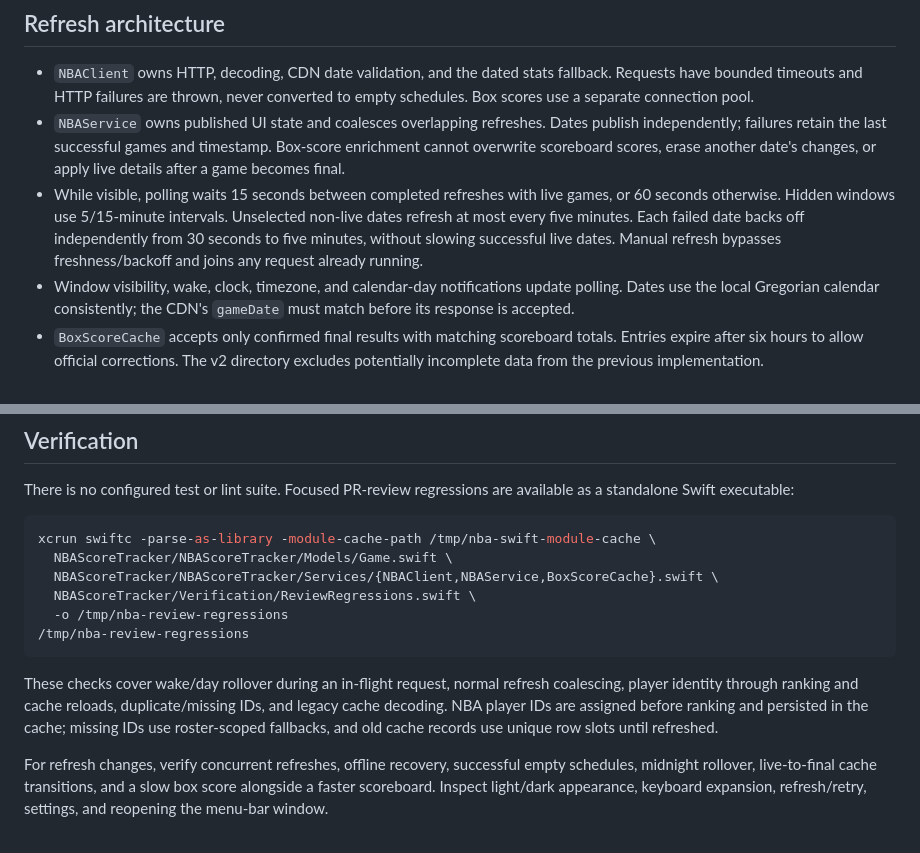
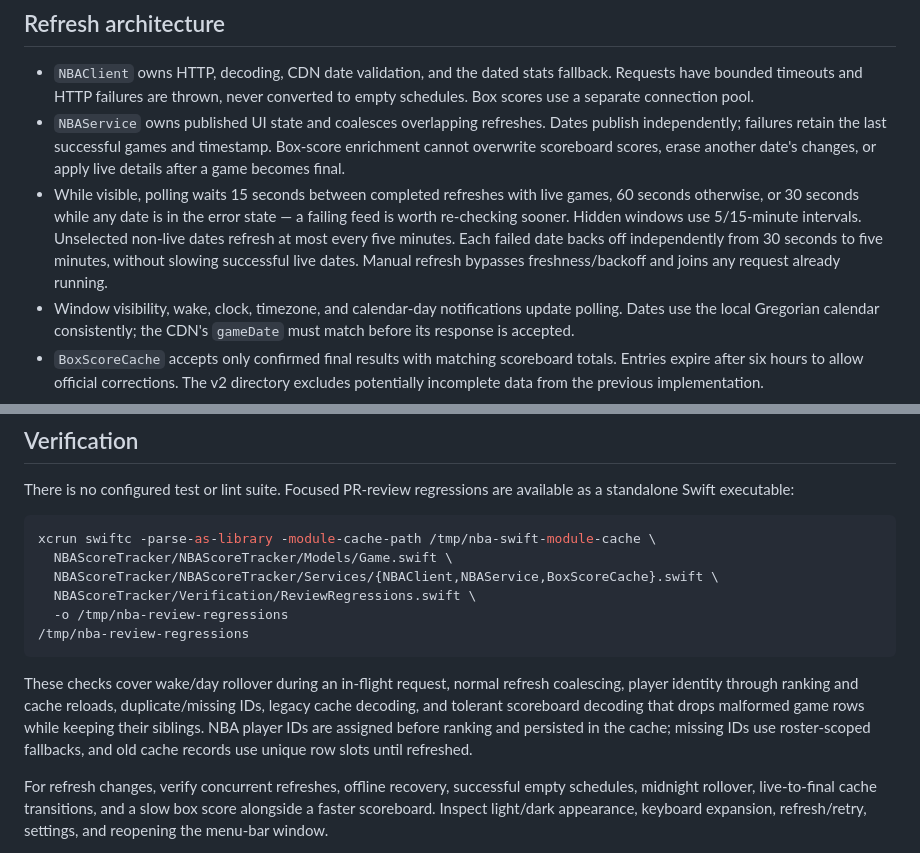
Before and after one commit to nayeemrahman13/nba-score-track-mac, a Markdown page: README.md, 2 parts joined by grey strips. Rendered like a GitHub page.

````diff
--- a/README.md
+++ b/README.md
@@ -15,7 +15,7 @@ xcodebuild -project NBAScoreTracker/NBAScoreTracker.xcodeproj \
 
 - `NBAClient` owns HTTP, decoding, CDN date validation, and the dated stats fallback. Requests have bounded timeouts and HTTP failures are thrown, never converted to empty schedules. Box scores use a separate connection pool.
 - `NBAService` owns published UI state and coalesces overlapping refreshes. Dates publish independently; failures retain the last successful games and timestamp. Box-score enrichment cannot overwrite scoreboard scores, erase another date's changes, or apply live details after a game becomes final.
-- While visible, polling waits 15 seconds between completed refreshes with live games, or 60 seconds otherwise. Hidden windows use 5/15-minute intervals. Unselected non-live dates refresh at most every five minutes. Each failed date backs off independently from 30 seconds to five minutes, without slowing successful live dates. Manual refresh bypasses freshness/backoff and joins any request already running.
+- While visible, polling waits 15 seconds between completed refreshes with live games, 60 seconds otherwise, or 30 seconds while any date is in the error state — a failing feed is worth re-checking sooner. Hidden windows use 5/15-minute intervals. Unselected non-live dates refresh at most every five minutes. Each failed date backs off independently from 30 seconds to five minutes, without slowing successful live dates. Manual refresh bypasses freshness/backoff and joins any request already running.
 - Window visibility, wake, clock, timezone, and calendar-day notifications update polling. Dates use the local Gregorian calendar consistently; the CDN's `gameDate` must match before its response is accepted.
 - `BoxScoreCache` accepts only confirmed final results with matching scoreboard totals. Entries expire after six hours to allow official corrections. The v2 directory excludes potentially incomplete data from the previous implementation.
 
@@ -36,7 +36,7 @@ xcrun swiftc -parse-as-library -module-cache-path /tmp/nba-swift-module-cache \
 /tmp/nba-review-regressions
 ```
 
-These checks cover wake/day rollover during an in-flight request, normal refresh coalescing, player identity through ranking and cache reloads, duplicate/missing IDs, and legacy cache decoding. NBA player IDs are assigned before ranking and persisted in the cache; missing IDs use roster-scoped fallbacks, and old cache records use unique row slots until refreshed.
+These checks cover wake/day rollover during an in-flight request, normal refresh coalescing, player identity through ranking and cache reloads, duplicate/missing IDs, legacy cache decoding, and tolerant scoreboard decoding that drops malformed game rows while keeping their siblings. NBA player IDs are assigned before ranking and persisted in the cache; missing IDs use roster-scoped fallbacks, and old cache records use unique row slots until refreshed.
 
 For refresh changes, verify concurrent refreshes, offline recovery, successful empty schedules, midnight rollover, live-to-final cache transitions, and a slow box score alongside a faster scoreboard. Inspect light/dark appearance, keyboard expansion, refresh/retry, settings, and reopening the menu-bar window.
 
````
Also changed, not shown: AGENTS.md (+7 -4 lines).
